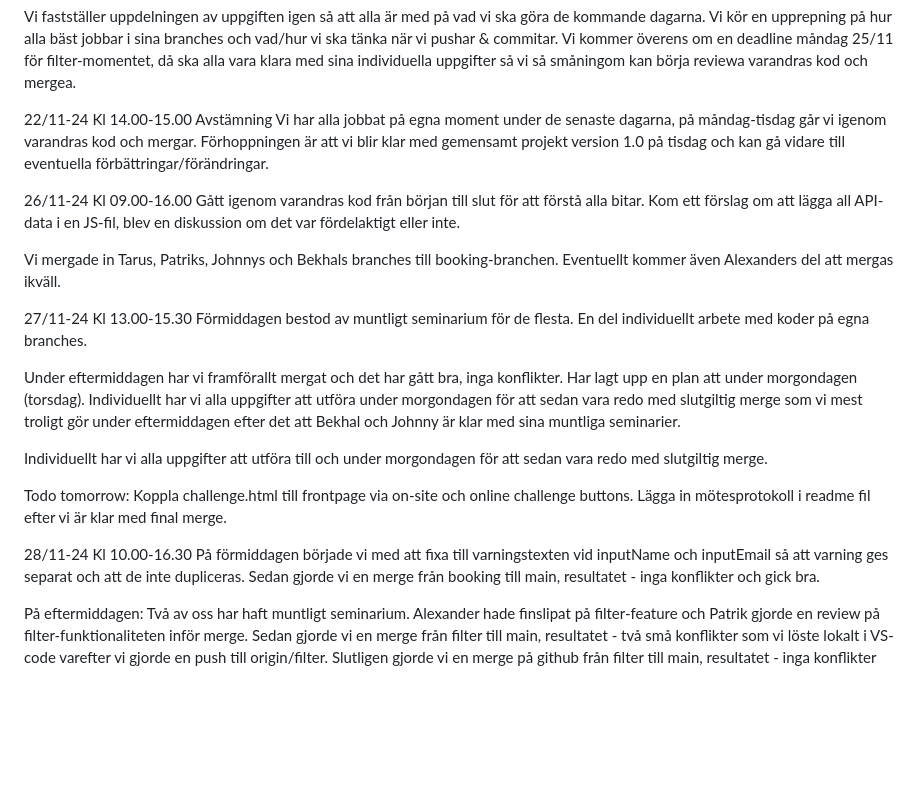
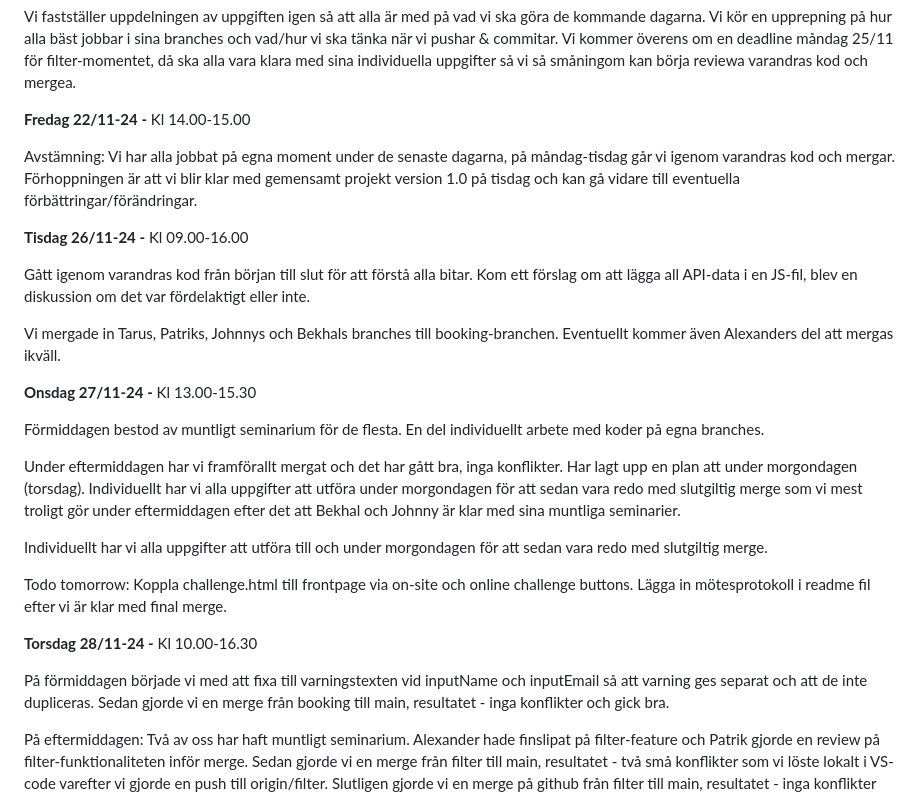
Before and after one commit to Patseroni/Assignment-2_Startpage-Escape-Rooms, a Markdown page: README.md, the part around the change printed below. Drawn GitHub-style; blank space fills up the shorter version.

```diff
--- a/README.md
+++ b/README.md
@@ -81,21 +92,21 @@ The others have continued experimentation to make the booking logic through API
 
 Vi fastställer uppdelningen av uppgiften igen så att alla är med på vad vi ska göra de kommande dagarna. Vi kör en upprepning på hur alla bäst jobbar i sina branches och vad/hur vi ska tänka när vi pushar & commitar. Vi kommer överens om en deadline måndag 25/11 för filter-momentet, då ska alla vara klara med sina individuella uppgifter så vi så småningom kan börja reviewa varandras kod och mergea.
 
-22/11-24
+**Fredag 22/11-24 -**
 Kl 14.00-15.00
-Avstämning
-Vi har alla jobbat på egna moment under de senaste dagarna, på måndag-tisdag går vi igenom varandras kod och mergar.
-Förhoppningen är att vi blir klar med gemensamt projekt version 1.0 på tisdag och kan gå vidare till eventuella förbättringar/förändringar.
 
+Avstämning: Vi har alla jobbat på egna moment under de senaste dagarna, på måndag-tisdag går vi igenom varandras kod och mergar. Förhoppningen är att vi blir klar med gemensamt projekt version 1.0 på tisdag och kan gå vidare till eventuella förbättringar/förändringar.
 
-26/11-24
+**Tisdag 26/11-24 -**
 Kl 09.00-16.00
+
 Gått igenom varandras kod från början till slut för att förstå alla bitar. Kom ett förslag om att lägga all API-data i en JS-fil, blev en diskussion om det var fördelaktigt eller inte.
 
 Vi mergade in Tarus, Patriks, Johnnys och Bekhals branches till booking-branchen. Eventuellt kommer även Alexanders del att mergas ikväll.
 
-27/11-24
+**Onsdag 27/11-24 -**
 Kl 13.00-15.30
+
 Förmiddagen bestod av muntligt seminarium för de flesta. En del individuellt arbete med koder på egna branches.
 
 Under eftermiddagen har vi framförallt mergat och det har gått bra, inga konflikter. Har lagt upp en plan att under morgondagen (torsdag). Individuellt har vi alla uppgifter att utföra under morgondagen för att sedan vara redo med slutgiltig merge som vi mest troligt gör under eftermiddagen efter det att Bekhal och Johnny är klar med sina muntliga seminarier.
@@ -106,10 +117,9 @@ Todo tomorrow:
 Koppla challenge.html till frontpage via on-site och online challenge buttons.
 Lägga in mötesprotokoll i readme fil efter vi är klar med final merge.
 
+**Torsdag 28/11-24 -**
+Kl 10.00-16.30
 
-
-28/11-24
-Kl 10.00-16.30
 På förmiddagen började vi med att fixa till varningstexten vid inputName och inputEmail så att varning ges separat och att de inte dupliceras. Sedan gjorde vi en merge från booking till main, resultatet - inga konflikter och gick bra.
 
 På eftermiddagen: Två av oss har haft muntligt seminarium. Alexander hade finslipat på filter-feature och Patrik gjorde en review på filter-funktionaliteten inför merge. Sedan gjorde vi en merge från filter till main, resultatet - två små konflikter som vi löste lokalt i VS-code varefter vi gjorde en push till origin/filter. Slutligen gjorde vi en merge på github från filter till main, resultatet - inga konflikter och gick bra!
```
Also changed, not shown: other parts of README.md (+38 -27 lines).
